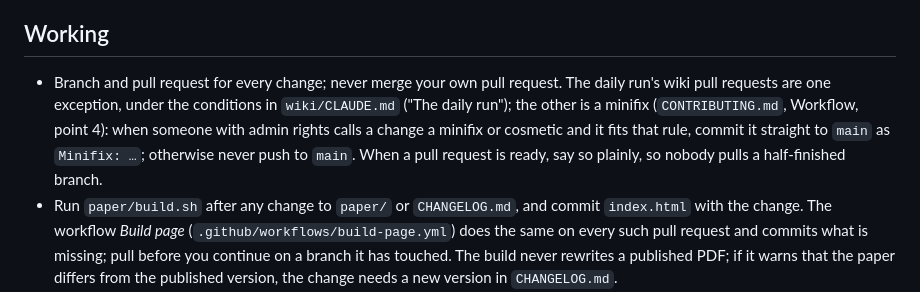
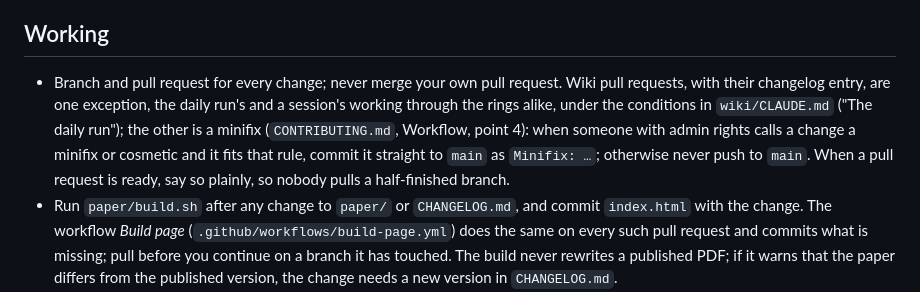
Before and after one commit to entresol/silent-zero, a Markdown page: CLAUDE.md, the part around the change. Drawn GitHub-style.

```diff
--- a/CLAUDE.md
+++ b/CLAUDE.md
@@ -15,7 +15,7 @@ You are an informed assistant to the team: you sort, structure and support. Rese
 
 ## Working
 
-- Branch and pull request for every change; never merge your own pull request. The daily run's wiki pull requests are one exception, under the conditions in `wiki/CLAUDE.md` ("The daily run"); the other is a minifix (`CONTRIBUTING.md`, Workflow, point 4): when someone with admin rights calls a change a minifix or cosmetic and it fits that rule, commit it straight to `main` as `Minifix: …`; otherwise never push to `main`. When a pull request is ready, say so plainly, so nobody pulls a half-finished branch.
+- Branch and pull request for every change; never merge your own pull request. Wiki pull requests, with their changelog entry, are one exception, the daily run's and a session's working through the rings alike, under the conditions in `wiki/CLAUDE.md` ("The daily run"); the other is a minifix (`CONTRIBUTING.md`, Workflow, point 4): when someone with admin rights calls a change a minifix or cosmetic and it fits that rule, commit it straight to `main` as `Minifix: …`; otherwise never push to `main`. When a pull request is ready, say so plainly, so nobody pulls a half-finished branch.
 - Run `paper/build.sh` after any change to `paper/` or `CHANGELOG.md`, and commit `index.html` with the change. The workflow *Build page* (`.github/workflows/build-page.yml`) does the same on every such pull request and commits what is missing; pull before you continue on a branch it has touched. The build never rewrites a published PDF; if it warns that the paper differs from the published version, the change needs a new version in `CHANGELOG.md`.
 - Before you write or change text in the paper, read "Writing the paper" in `CONTRIBUTING.md`. Write a changed section anew from its facts, run the scripts in `paper/tools/` on it, and compare sources and figures with the previous version. If the skill `textwerkstatt` is available on this machine, use it as well.
 - Before a version entry, check every new or changed claim against its source. Say "checked against the source" only when you did.
```
Also changed, not shown: wiki/CLAUDE.md (+2 -1 lines), wiki/log.md (+4 -0 lines).
